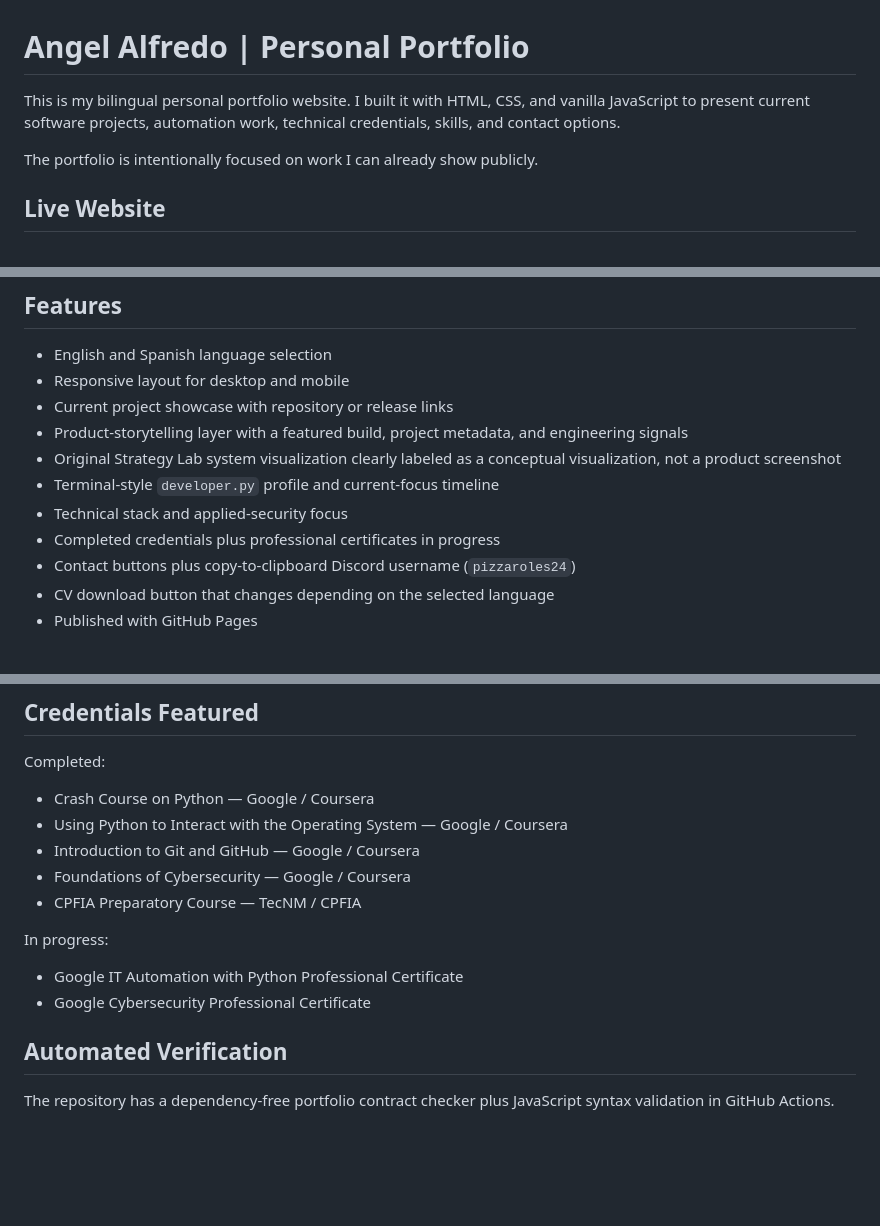
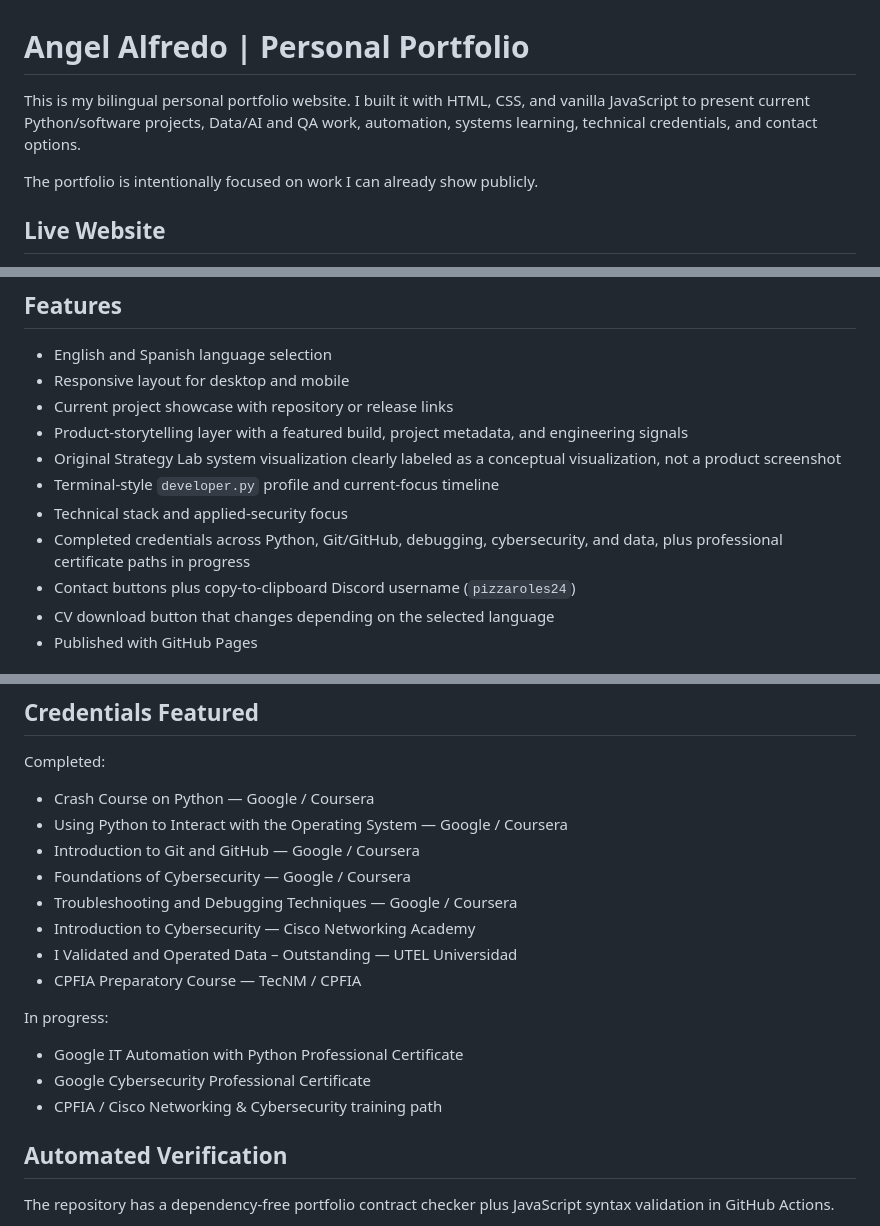
Before and after one commit to alpizars2005-oss/aalfredo-dev, a Markdown page: README.md, 3 parts joined by grey strips. GitHub-like rendering; blank space fills up the shorter version.

Commit message:
docs: update credentials and technical focus

```diff
--- a/README.md
+++ b/README.md
@@ -1,6 +1,6 @@
 # Angel Alfredo | Personal Portfolio
 
-This is my bilingual personal portfolio website. I built it with HTML, CSS, and vanilla JavaScript to present current software projects, automation work, technical credentials, skills, and contact options.
+This is my bilingual personal portfolio website. I built it with HTML, CSS, and vanilla JavaScript to present current Python/software projects, Data/AI and QA work, automation, systems learning, technical credentials, and contact options.
 
 The portfolio is intentionally focused on work I can already show publicly.
 
@@ -17,7 +17,7 @@ https://alpizars2005-oss.github.io/aalfredo-dev/
 - Original Strategy Lab system visualization clearly labeled as a conceptual visualization, not a product screenshot
 - Terminal-style `developer.py` profile and current-focus timeline
 - Technical stack and applied-security focus
-- Completed credentials plus professional certificates in progress
+- Completed credentials across Python, Git/GitHub, debugging, cybersecurity, and data, plus professional certificate paths in progress
 - Contact buttons plus copy-to-clipboard Discord username (`pizzaroles24`)
 - CV download button that changes depending on the selected language
 - Published with GitHub Pages
@@ -65,12 +65,16 @@ Completed:
 - Using Python to Interact with the Operating System — Google / Coursera
 - Introduction to Git and GitHub — Google / Coursera
 - Foundations of Cybersecurity — Google / Coursera
+- Troubleshooting and Debugging Techniques — Google / Coursera
+- Introduction to Cybersecurity — Cisco Networking Academy
+- I Validated and Operated Data – Outstanding — UTEL Universidad
 - CPFIA Preparatory Course — TecNM / CPFIA
 
 In progress:
 
 - Google IT Automation with Python Professional Certificate
 - Google Cybersecurity Professional Certificate
+- CPFIA / Cisco Networking & Cybersecurity training path
 
 ## Automated Verification
 
```
